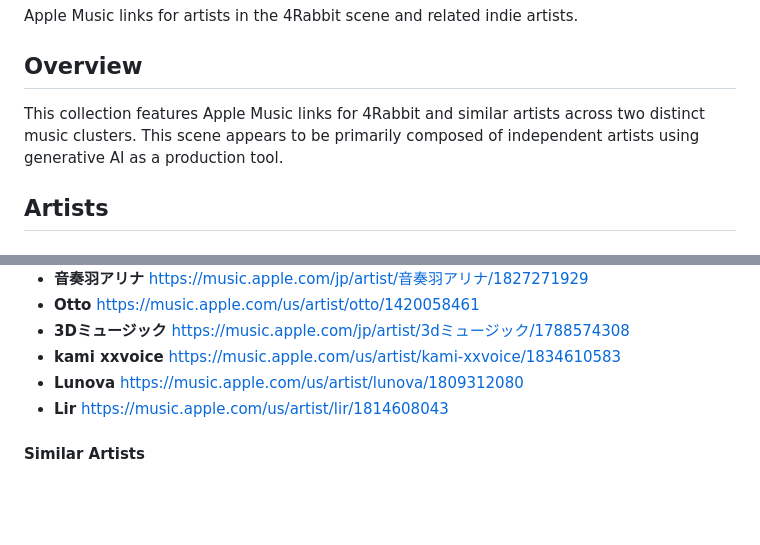
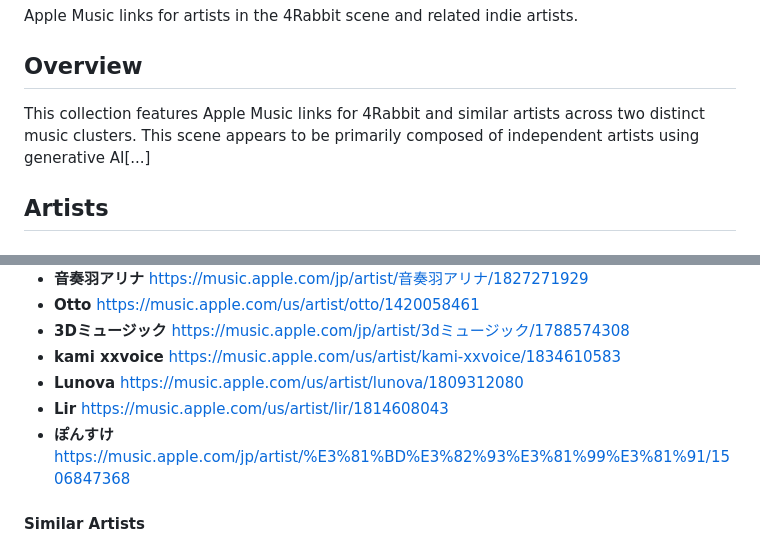
Before and after one commit to shvyac/awesome-ghost-artists, a Markdown page: README.md, 2 parts joined by grey strips. Drawn GitHub-style; blank space fills up the shorter version.

Commit message:
Add ぽんすけ to Piyoking系 Related Artists section

```diff
--- a/README.md
+++ b/README.md
@@ -4,7 +4,7 @@ Apple Music links for artists in the 4Rabbit scene and related indie artists.
 
 ## Overview
 
-This collection features Apple Music links for 4Rabbit and similar artists across two distinct music clusters. This scene appears to be primarily composed of independent artists using generative AI as a production tool.
+This collection features Apple Music links for 4Rabbit and similar artists across two distinct music clusters. This scene appears to be primarily composed of independent artists using generative AI[...]
 
 ## Artists
 
@@ -23,6 +23,7 @@ This collection features Apple Music links for 4Rabbit and similar artists acros
 - **kami xxvoice** https://music.apple.com/us/artist/kami-xxvoice/1834610583
 - **Lunova** https://music.apple.com/us/artist/lunova/1809312080
 - **Lir** https://music.apple.com/us/artist/lir/1814608043
+- **ぽんすけ** https://music.apple.com/jp/artist/%E3%81%BD%E3%82%93%E3%81%99%E3%81%91/1506847368
 
 #### Similar Artists
 - **&N** https://music.apple.com/us/artist/n/1819398764
```
Also changed, not shown: other parts of README.md (+1 -1 lines).
